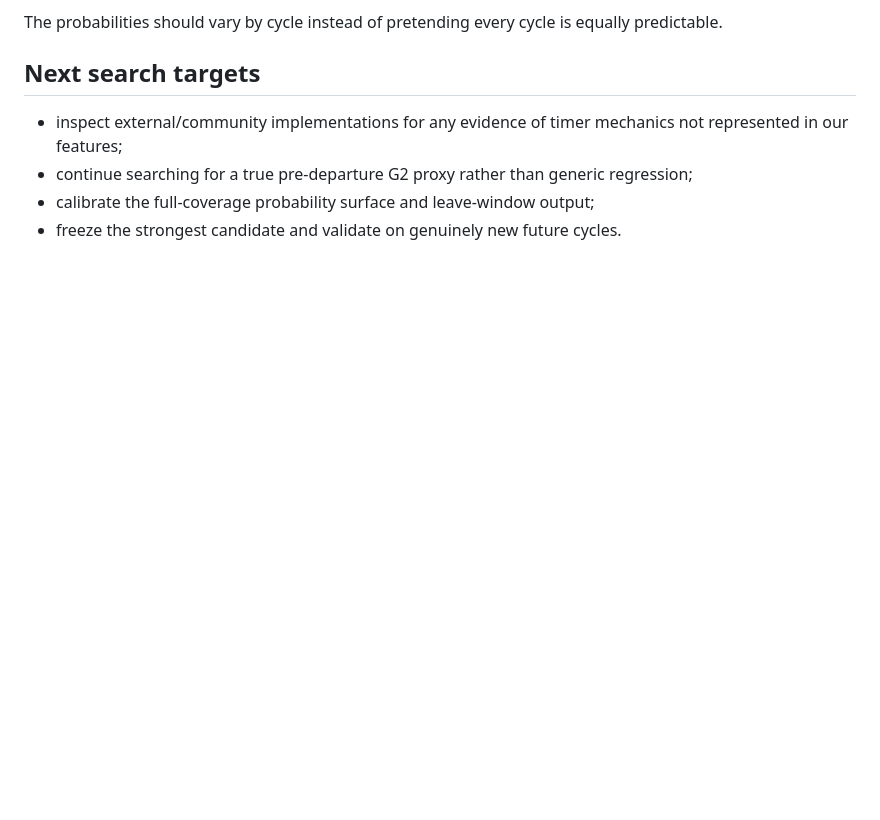
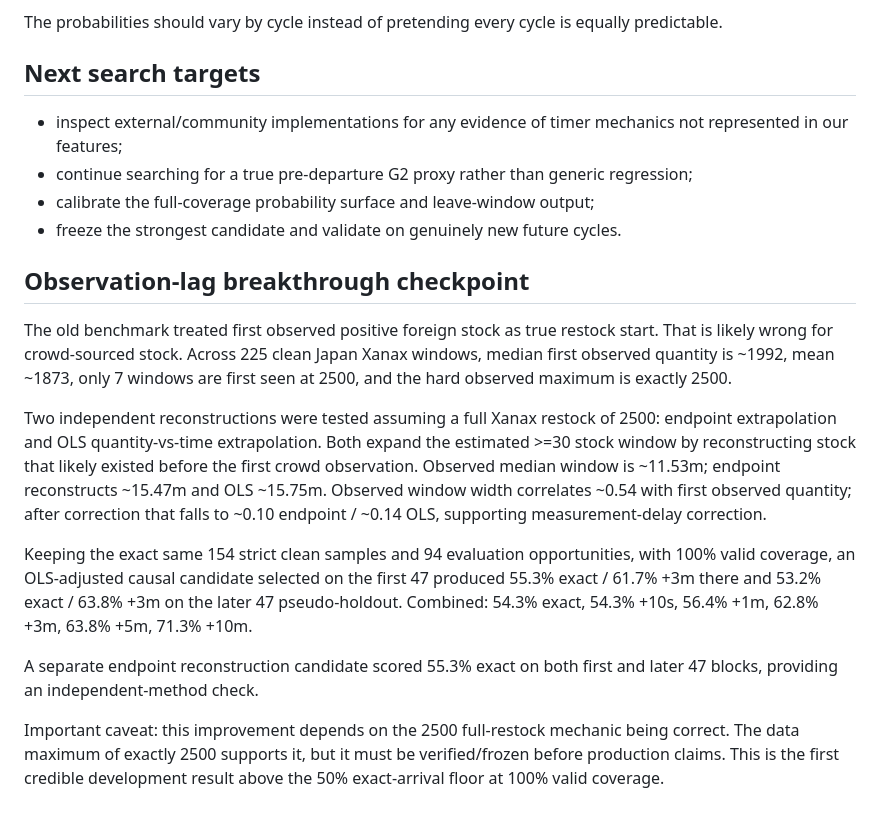
Before and after one commit to fungjkTorn/torn-fren, a Markdown page: research/japan_xanax_signal_search_checkpoint_2026-10-07.md, the part around the change. GitHub-like rendering; blank space fills up the shorter version.

Commit message:
Checkpoint Japan Xanax observation lag breakthrough

```diff
--- a/research/japan_xanax_signal_search_checkpoint_2026-10-07.md
+++ b/research/japan_xanax_signal_search_checkpoint_2026-10-07.md
@@ -99,3 +99,15 @@ The probabilities should vary by cycle instead of pretending every cycle is equa
 - continue searching for a true pre-departure G2 proxy rather than generic regression;
 - calibrate the full-coverage probability surface and leave-window output;
 - freeze the strongest candidate and validate on genuinely new future cycles.
+
+
+## Observation-lag breakthrough checkpoint
+The old benchmark treated first observed positive foreign stock as true restock start. That is likely wrong for crowd-sourced stock. Across 225 clean Japan Xanax windows, median first observed quantity is ~1992, mean ~1873, only 7 windows are first seen at 2500, and the hard observed maximum is exactly 2500.
+
+Two independent reconstructions were tested assuming a full Xanax restock of 2500: endpoint extrapolation and OLS quantity-vs-time extrapolation. Both expand the estimated >=30 stock window by reconstructing stock that likely existed before the first crowd observation. Observed median window is ~11.53m; endpoint reconstructs ~15.47m and OLS ~15.75m. Observed window width correlates ~0.54 with first observed quantity; after correction that falls to ~0.10 endpoint / ~0.14 OLS, supporting measurement-delay correction.
+
+Keeping the exact same 154 strict clean samples and 94 evaluation opportunities, with 100% valid coverage, an OLS-adjusted causal candidate selected on the first 47 produced 55.3% exact / 61.7% +3m there and 53.2% exact / 63.8% +3m on the later 47 pseudo-holdout. Combined: 54.3% exact, 54.3% +10s, 56.4% +1m, 62.8% +3m, 63.8% +5m, 71.3% +10m.
+
+A separate endpoint reconstruction candidate scored 55.3% exact on both first and later 47 blocks, providing an independent-method check.
+
+Important caveat: this improvement depends on the 2500 full-restock mechanic being correct. The data maximum of exactly 2500 supports it, but it must be verified/frozen before production claims. This is the first credible development result above the 50% exact-arrival floor at 100% valid coverage.
```
